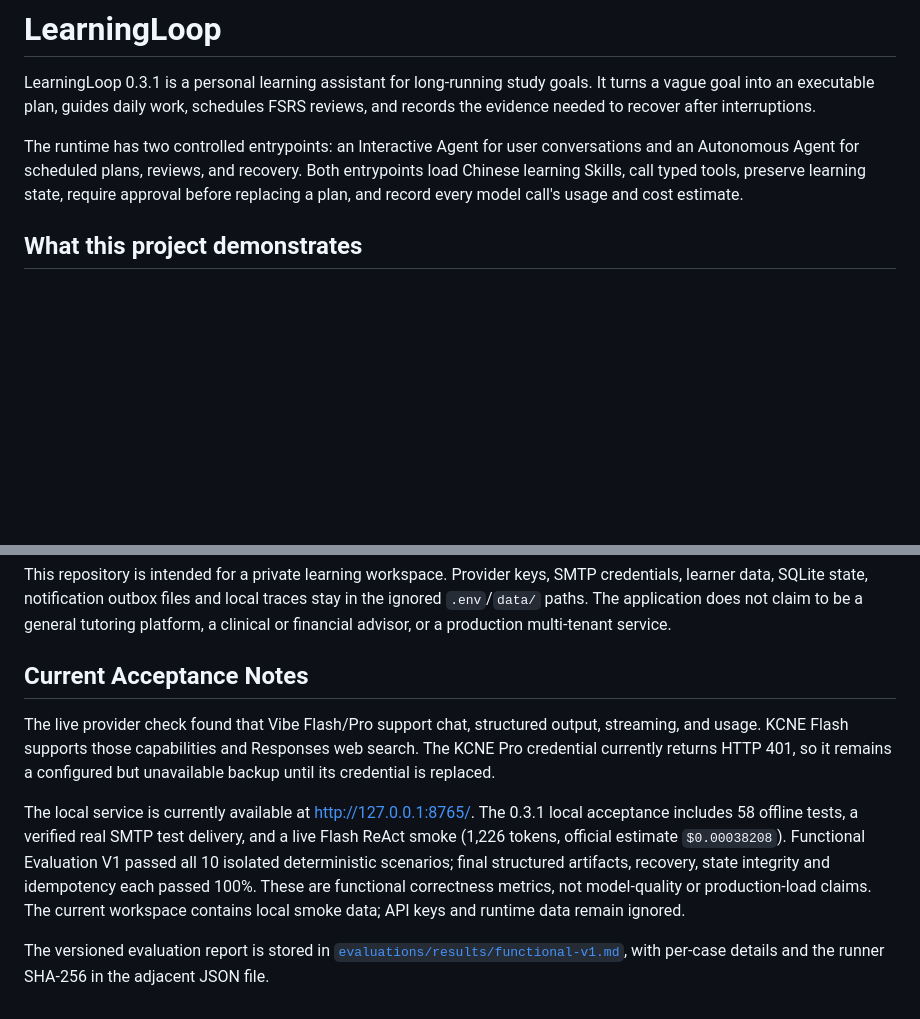
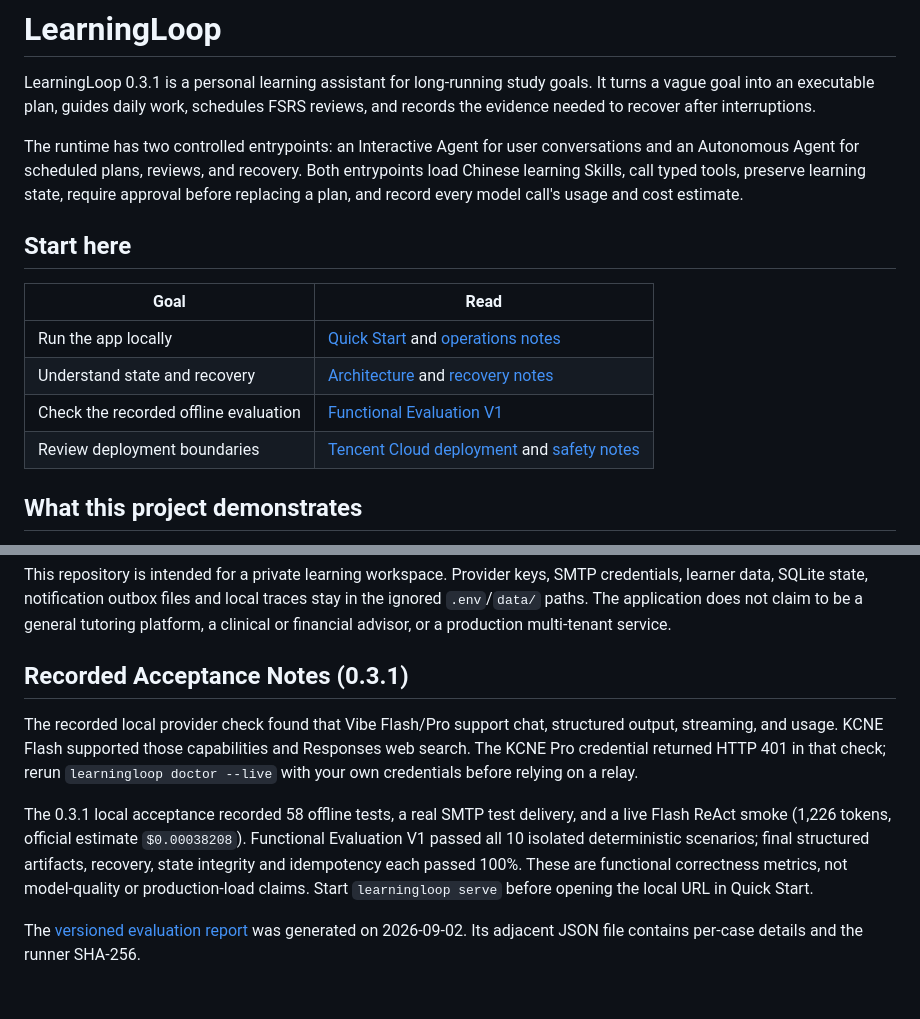
Before and after one commit to xbzz1018/learningloop, a Markdown page: README.md, 2 parts joined by grey strips. Drawn GitHub-style; blank space fills up the shorter version.

Commit message:
docs: clarify acceptance status and reading path (#6)

```diff
--- a/README.md
+++ b/README.md
@@ -3,6 +3,15 @@
 LearningLoop 0.3.1 is a personal learning assistant for long-running study goals. It turns a vague goal into an executable plan, guides daily work, schedules FSRS reviews, and records the evidence needed to recover after interruptions.
 
 The runtime has two controlled entrypoints: an Interactive Agent for user conversations and an Autonomous Agent for scheduled plans, reviews, and recovery. Both entrypoints load Chinese learning Skills, call typed tools, preserve learning state, require approval before replacing a plan, and record every model call's usage and cost estimate.
+
+## Start here
+
+| Goal | Read |
+| --- | --- |
+| Run the app locally | [Quick Start](#quick-start) and [operations notes](docs/operations.md) |
+| Understand state and recovery | [Architecture](docs/architecture.md) and [recovery notes](docs/recovery.md) |
+| Check the recorded offline evaluation | [Functional Evaluation V1](evaluations/results/functional-v1.md) |
+| Review deployment boundaries | [Tencent Cloud deployment](docs/deployment-tencent-cloud.md) and [safety notes](docs/security.md) |
 
 ## What this project demonstrates
 
@@ -101,10 +110,10 @@ The local profile is single-user and authentication-disabled for development. Th
 
 This repository is intended for a private learning workspace. Provider keys, SMTP credentials, learner data, SQLite state, notification outbox files and local traces stay in the ignored `.env`/`data/` paths. The application does not claim to be a general tutoring platform, a clinical or financial advisor, or a production multi-tenant service.
 
-## Current Acceptance Notes
+## Recorded Acceptance Notes (0.3.1)
 
-The live provider check found that Vibe Flash/Pro support chat, structured output, streaming, and usage. KCNE Flash supports those capabilities and Responses web search. The KCNE Pro credential currently returns HTTP 401, so it remains a configured but unavailable backup until its credential is replaced.
+The recorded local provider check found that Vibe Flash/Pro support chat, structured output, streaming, and usage. KCNE Flash supported those capabilities and Responses web search. The KCNE Pro credential returned HTTP 401 in that check; rerun `learningloop doctor --live` with your own credentials before relying on a relay.
 
-The local service is currently available at <http://127.0.0.1:8765/>. The 0.3.1 local acceptance includes 58 offline tests, a verified real SMTP test delivery, and a live Flash ReAct smoke (1,226 tokens, official estimate `$0.00038208`). Functional Evaluation V1 passed all 10 isolated deterministic scenarios; final structured artifacts, recovery, state integrity and idempotency each passed 100%. These are functional correctness metrics, not model-quality or production-load claims. The current workspace contains local smoke data; API keys and runtime data remain ignored.
+The 0.3.1 local acceptance recorded 58 offline tests, a real SMTP test delivery, and a live Flash ReAct smoke (1,226 tokens, official estimate `$0.00038208`). Functional Evaluation V1 passed all 10 isolated deterministic scenarios; final structured artifacts, recovery, state integrity and idempotency each passed 100%. These are functional correctness metrics, not model-quality or production-load claims. Start `learningloop serve` before opening the local URL in Quick Start.
 
-The versioned evaluation report is stored in [`evaluations/results/functional-v1.md`](evaluations/results/functional-v1.md), with per-case details and the runner SHA-256 in the adjacent JSON file.
+The [versioned evaluation report](evaluations/results/functional-v1.md) was generated on 2026-09-02. Its adjacent JSON file contains per-case details and the runner SHA-256.
```
